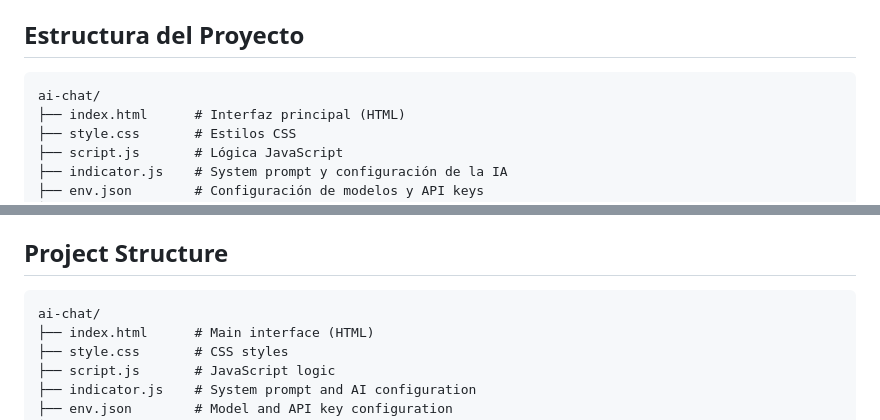
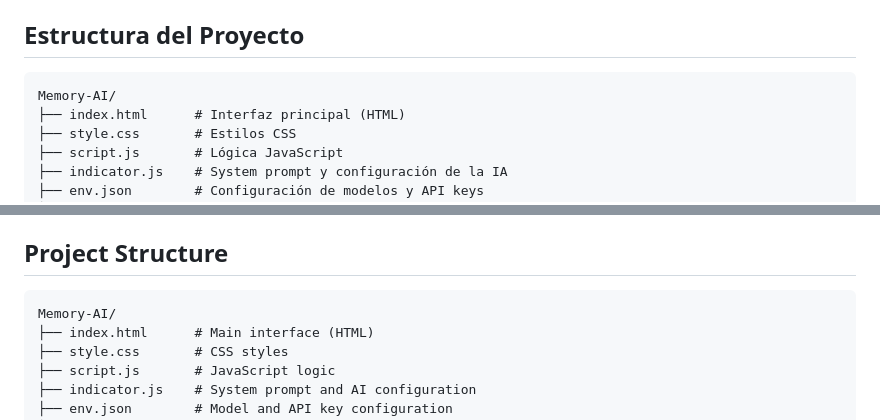
Before and after one commit to NostGore/Memory-AI, a Markdown page: README.md, 2 parts joined by grey strips. Rendered like a GitHub page.

````diff
--- a/README.md
+++ b/README.md
@@ -29,7 +29,7 @@ Interfaz de chat AI universal y personalizable. Compatible con múltiples provee
 ## Estructura del Proyecto
 
 ```
-ai-chat/
+Memory-AI/
 ├── index.html      # Interfaz principal (HTML)
 ├── style.css       # Estilos CSS
 ├── script.js       # Lógica JavaScript
@@ -597,7 +597,7 @@ Universal and customizable AI chat interface. Compatible with multiple artificia
 ## Project Structure
 
 ```
-ai-chat/
+Memory-AI/
 ├── index.html      # Main interface (HTML)
 ├── style.css       # CSS styles
 ├── script.js       # JavaScript logic
````
